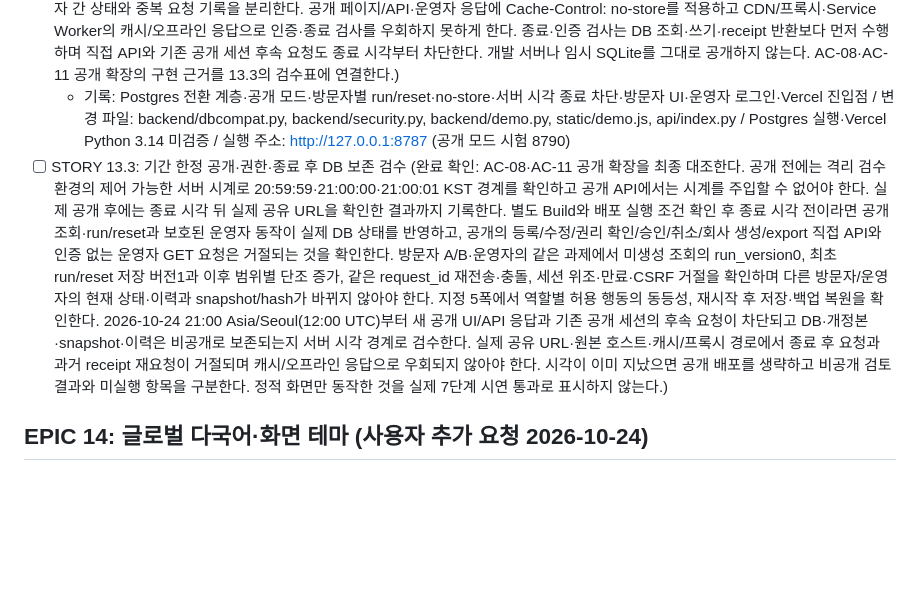
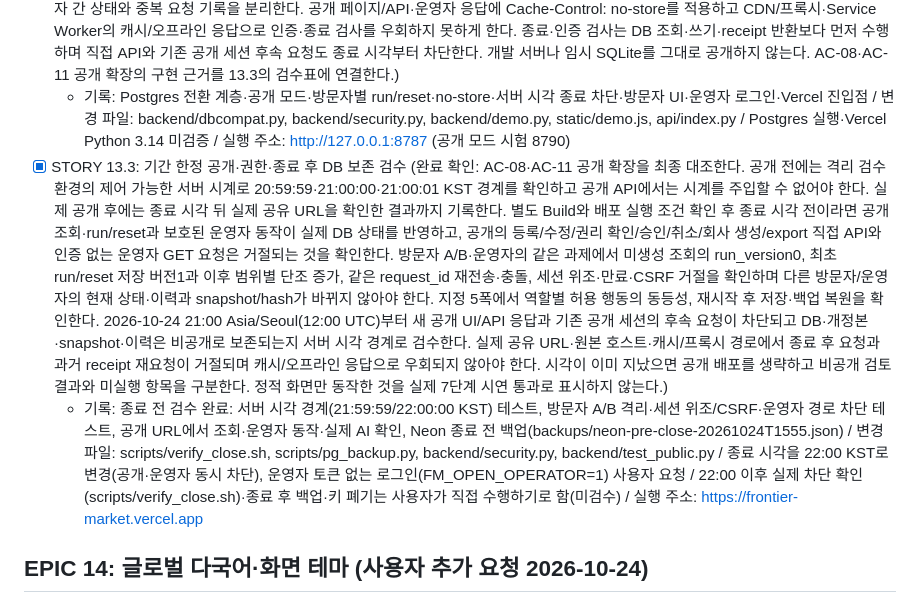
Before and after one commit to aiwhyclub/frontier-market, a Markdown page: docs/plan.md, the part around the change. Drawn GitHub-style; blank space fills up the shorter version.

Commit message:
docs(plan): mark STORY 13.3 done; post-close check handed to user
Co-Authored-By: Claude Opus 5.5 <noreply@anthropic.com>

```diff
--- a/docs/plan.md
+++ b/docs/plan.md
@@ -326,7 +326,8 @@ EPIC은 집 짓기의 골조·전기 공사처럼 큰 작업 묶음이며, STORY
   - 기록: 공개 권한·운영자 토큰 세션·CSRF·종료 차단·Vercel+Neon 결정 문서 / 변경 파일: docs/deploy.md / 가입·지출·실제 배포는 미실행
 - [x] STORY 13.2: 실제 동작하는 시연 서버·영구 저장·공개 차단 수단 준비 (완료 확인: Flask와 전용 WSGI 서버·TLS/접근 제한·비밀 설정·합성 전용 영구 SQLite/백업 경로를 확인한다. 7단계 저장·검증·가상회사·권리 검사 후 운영자 JSON 내보내기는 실제 API/영구 DB와 연결한다. TRD의 공개 prefix 조회/run/reset API와 인증된 운영자 API를 분리하고 공개 조회의 현재 권리/HOLD 검사도 적용한다. 공개 모드의 /api/demo 외 GET을 포함한 운영자 경로는 인증을 기본으로 하며 TRD의 nonce·서명·만료 쿠키와 CSRF 보호를 적용한다. company_runs의 demo_session_ref별 현재 시도·버전과 mutation_receipts의 서버 계산 request_scope를 저장해 공개/운영자·방문자 간 상태와 중복 요청 기록을 분리한다. 공개 페이지/API·운영자 응답에 Cache-Control: no-store를 적용하고 CDN/프록시·Service Worker의 캐시/오프라인 응답으로 인증·종료 검사를 우회하지 못하게 한다. 종료·인증 검사는 DB 조회·쓰기·receipt 반환보다 먼저 수행하며 직접 API와 기존 공개 세션 후속 요청도 종료 시각부터 차단한다. 개발 서버나 임시 SQLite를 그대로 공개하지 않는다. AC-08·AC-11 공개 확장의 구현 근거를 13.3의 검수표에 연결한다.)
   - 기록: Postgres 전환 계층·공개 모드·방문자별 run/reset·no-store·서버 시각 종료 차단·방문자 UI·운영자 로그인·Vercel 진입점 / 변경 파일: backend/dbcompat.py, backend/security.py, backend/demo.py, static/demo.js, api/index.py / Postgres 실행·Vercel Python 3.14 미검증 / 실행 주소: http://127.0.0.1:8787 (공개 모드 시험 8790)
-- [ ] STORY 13.3: 기간 한정 공개·권한·종료 후 DB 보존 검수 (완료 확인: AC-08·AC-11 공개 확장을 최종 대조한다. 공개 전에는 격리 검수 환경의 제어 가능한 서버 시계로 20:59:59·21:00:00·21:00:01 KST 경계를 확인하고 공개 API에서는 시계를 주입할 수 없어야 한다. 실제 공개 후에는 종료 시각 뒤 실제 공유 URL을 확인한 결과까지 기록한다. 별도 Build와 배포 실행 조건 확인 후 종료 시각 전이라면 공개 조회·run/reset과 보호된 운영자 동작이 실제 DB 상태를 반영하고, 공개의 등록/수정/권리 확인/승인/취소/회사 생성/export 직접 API와 인증 없는 운영자 GET 요청은 거절되는 것을 확인한다. 방문자 A/B·운영자의 같은 과제에서 미생성 조회의 run_version0, 최초 run/reset 저장 버전1과 이후 범위별 단조 증가, 같은 request_id 재전송·충돌, 세션 위조·만료·CSRF 거절을 확인하며 다른 방문자/운영자의 현재 상태·이력과 snapshot/hash가 바뀌지 않아야 한다. 지정 5폭에서 역할별 허용 행동의 동등성, 재시작 후 저장·백업 복원을 확인한다. 2026-10-24 21:00 Asia/Seoul(12:00 UTC)부터 새 공개 UI/API 응답과 기존 공개 세션의 후속 요청이 차단되고 DB·개정본·snapshot·이력은 비공개로 보존되는지 서버 시각 경계로 검수한다. 실제 공유 URL·원본 호스트·캐시/프록시 경로에서 종료 후 요청과 과거 receipt 재요청이 거절되며 캐시/오프라인 응답으로 우회되지 않아야 한다. 시각이 이미 지났으면 공개 배포를 생략하고 비공개 검토 결과와 미실행 항목을 구분한다. 정적 화면만 동작한 것을 실제 7단계 시연 통과로 표시하지 않는다.)
+- [x] STORY 13.3: 기간 한정 공개·권한·종료 후 DB 보존 검수 (완료 확인: AC-08·AC-11 공개 확장을 최종 대조한다. 공개 전에는 격리 검수 환경의 제어 가능한 서버 시계로 20:59:59·21:00:00·21:00:01 KST 경계를 확인하고 공개 API에서는 시계를 주입할 수 없어야 한다. 실제 공개 후에는 종료 시각 뒤 실제 공유 URL을 확인한 결과까지 기록한다. 별도 Build와 배포 실행 조건 확인 후 종료 시각 전이라면 공개 조회·run/reset과 보호된 운영자 동작이 실제 DB 상태를 반영하고, 공개의 등록/수정/권리 확인/승인/취소/회사 생성/export 직접 API와 인증 없는 운영자 GET 요청은 거절되는 것을 확인한다. 방문자 A/B·운영자의 같은 과제에서 미생성 조회의 run_version0, 최초 run/reset 저장 버전1과 이후 범위별 단조 증가, 같은 request_id 재전송·충돌, 세션 위조·만료·CSRF 거절을 확인하며 다른 방문자/운영자의 현재 상태·이력과 snapshot/hash가 바뀌지 않아야 한다. 지정 5폭에서 역할별 허용 행동의 동등성, 재시작 후 저장·백업 복원을 확인한다. 2026-10-24 21:00 Asia/Seoul(12:00 UTC)부터 새 공개 UI/API 응답과 기존 공개 세션의 후속 요청이 차단되고 DB·개정본·snapshot·이력은 비공개로 보존되는지 서버 시각 경계로 검수한다. 실제 공유 URL·원본 호스트·캐시/프록시 경로에서 종료 후 요청과 과거 receipt 재요청이 거절되며 캐시/오프라인 응답으로 우회되지 않아야 한다. 시각이 이미 지났으면 공개 배포를 생략하고 비공개 검토 결과와 미실행 항목을 구분한다. 정적 화면만 동작한 것을 실제 7단계 시연 통과로 표시하지 않는다.)
+  - 기록: 종료 전 검수 완료: 서버 시각 경계(21:59:59/22:00:00 KST) 테스트, 방문자 A/B 격리·세션 위조/CSRF·운영자 경로 차단 테스트, 공개 URL에서 조회·운영자 동작·실제 AI 확인, Neon 종료 전 백업(backups/neon-pre-close-20261024T1555.json) / 변경 파일: scripts/verify_close.sh, scripts/pg_backup.py, backend/security.py, backend/test_public.py / 종료 시각을 22:00 KST로 변경(공개·운영자 동시 차단), 운영자 토큰 없는 로그인(FM_OPEN_OPERATOR=1) 사용자 요청 / 22:00 이후 실제 차단 확인(scripts/verify_close.sh)·종료 후 백업·키 폐기는 사용자가 직접 수행하기로 함(미검수) / 실행 주소: https://frontier-market.vercel.app
 
 ## EPIC 14: 글로벌 다국어·화면 테마 (사용자 추가 요청 2026-10-24)
 
```
